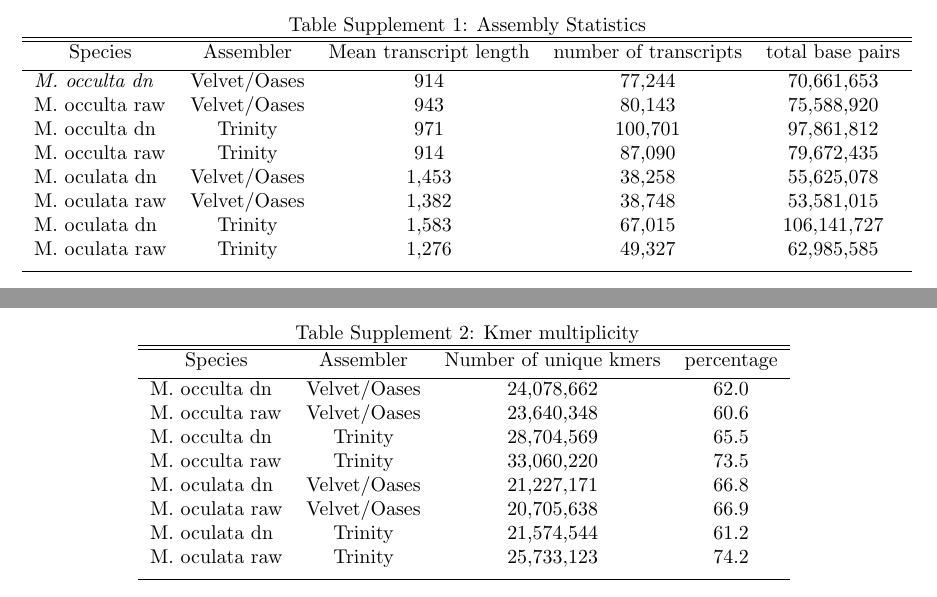
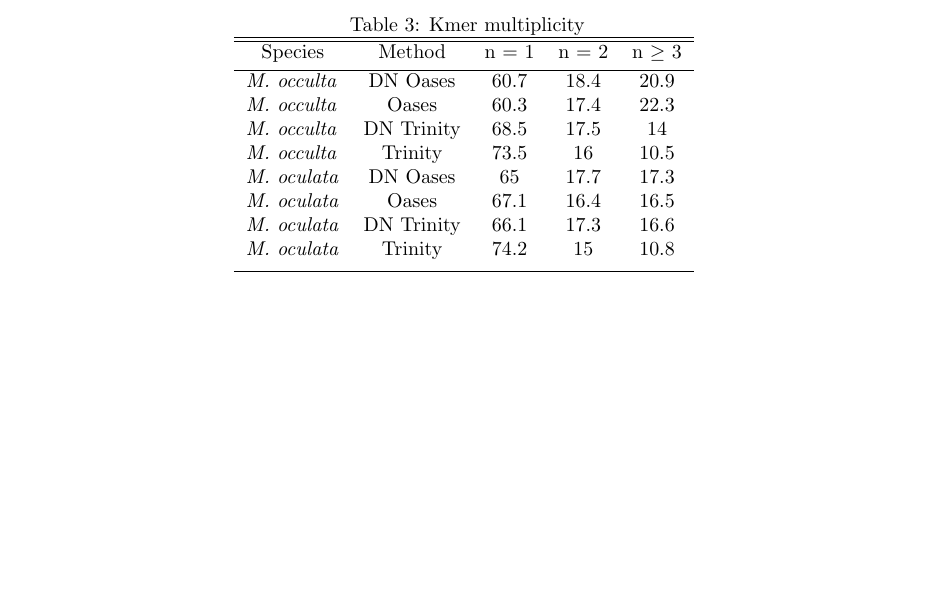
Before and after one commit to dib-lab/2014-mrnaseq-cloud, a LaTeX document (figures/multiplicity.tex): two parts of pages 1 and 2 of 2 before the commit and part of the page after it, the two joined at a grey line, cut at the place of the change, the shorter picture padded with empty space. Compiled offline with pdfLaTeX.

Commit message:
updated figures

```diff
--- a/figures/multiplicity.tex
+++ b/figures/multiplicity.tex
@@ -8,46 +8,21 @@
 \begin{document}
 
 \begin{table}[ht]
-\renewcommand\thetable{Supplement 1}
-\caption{Assembly Statistics}
-\makebox[\linewidth]{
+\renewcommand\thetable{3}
+\caption{Kmer multiplicity}
 \centering
 \begin{tabular}{l c c c c}
 \hline\hline
-\multicolumn{1}{c}{Species} & Assembler & Mean transcript length & number of transcripts & total base pairs \\ [0.5ex] % inserts table %heading
+\multicolumn{1}{c}{Species} & Method & n = 1 &n = 2 & n \geq$ 3 \\ [0.5ex] % inserts table %heading
 \hline
-\textit{M. occulta dn}&Velvet/Oases&914 & 77,244&70,661,653\\
-M. occulta raw &Velvet/Oases&943 & 80,143&75,588,920 \\
-M. occulta dn&Trinity&971 & 100,701&97,861,812\\
-M. occulta raw&Trinity&914&87,090 & 79,672,435 \\
-M. oculata dn&Velvet/Oases&1,453 &38,258&55,625,078 \\
-M. oculata raw&Velvet/Oases&1,382 &38,748&53,581,015 \\
-M. oculata dn&Trinity&1,583&67,015 &106,141,727 \\
-M. oculata raw&Trinity&1,276 & 49,327&62,985,585 \\ [1ex]
-\hline
-\end{tabular}
-}
-\label{table:nonlin}
-\end{table}
-
-\newpage
-
-\begin{table}[ht]
-\renewcommand\thetable{Supplement 2}
-\caption{Kmer multiplicity}
-\centering
-\begin{tabular}{l c c c}
-\hline\hline
-\multicolumn{1}{c}{Species} & Assembler & Number of unique kmers & percentage \\ [0.5ex] % inserts table %heading
-\hline
-M. occulta dn&Velvet/Oases&24,078,662 & 62.0\\
-M. occulta raw &Velvet/Oases&23,640,348 & 60.6 \\
-M. occulta dn&Trinity&28,704,569 & 65.5\\
-M. occulta raw&Trinity&33,060,220 & 73.5 \\
-M. oculata dn&Velvet/Oases&21,227,171 & 66.8 \\
-M. oculata raw&Velvet/Oases&20,705,638 & 66.9 \\
-M. oculata dn&Trinity&21,574,544 & 61.2 \\
-M. oculata raw&Trinity&25,733,123 & 74.2 \\ [1ex]
+\textit{M. occulta} &DN Oases& 60.7&18.4&20.9\\
+\textit{M. occulta} &Oases& 60.3 &17.4&22.3\\
+\textit{M. occulta} &DN Trinity& 68.5&17.5&14\\
+\textit{M. occulta} &Trinity&73.5&16&10.5\\
+\textit{M. oculata} &DN Oases&65 &17.7&17.3\\
+\textit{M. oculata} &Oases& 67.1 &16.4&16.5\\
+\textit{M. oculata} &DN Trinity& 66.1 &17.3&16.6\\
+\textit{M. oculata} &Trinity& 74.2 &15&10.8\\ [1ex]
 \hline
 \end{tabular}
 \label{table:nonlin}
```
Also changed, not shown: figures/table1.tex (added, +35 -0 lines), figures/table2.tex (+9 -9 lines), figures/Mocc_dist.pdf, figures/Mocu_dist.pdf, figures/Table1.pdf, figures/moccVsknownmolg.pdf (added), figures/mocc_blast_overlap.pdf (added), figures/mocc_mapping.pdf, figures/mocuVsknowmolg.pdf (added), figures/mocuVsknownmolg.pdf (added), figures/mocu_blast_overlap.pdf (added), figures/mocu_mapping.pdf, figures/multiplicity.pdf (added), figures/table2.pdf, 9 other files.
